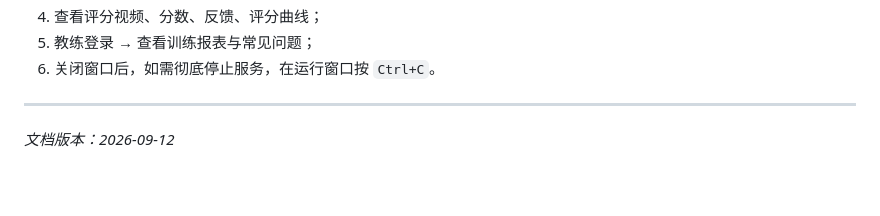
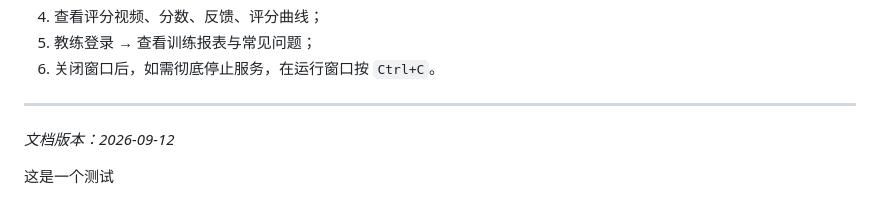
Before and after one commit to AijiA-forever/volleyball, a Markdown page: 项目文件清单与运行指南 - 副本.md, the part around the change. GitHub-like rendering; blank space fills up the shorter version.

```diff
--- a/项目文件清单与运行指南 - 副本.md
+++ b/项目文件清单与运行指南 - 副本.md
@@ -347,3 +347,5 @@ yolo detect train model=yolov8n.pt data=volleyball.yaml epochs=100 imgsz=640
 ---
 
 *文档版本：2026-09-12*
+
+这是一个测试
```
